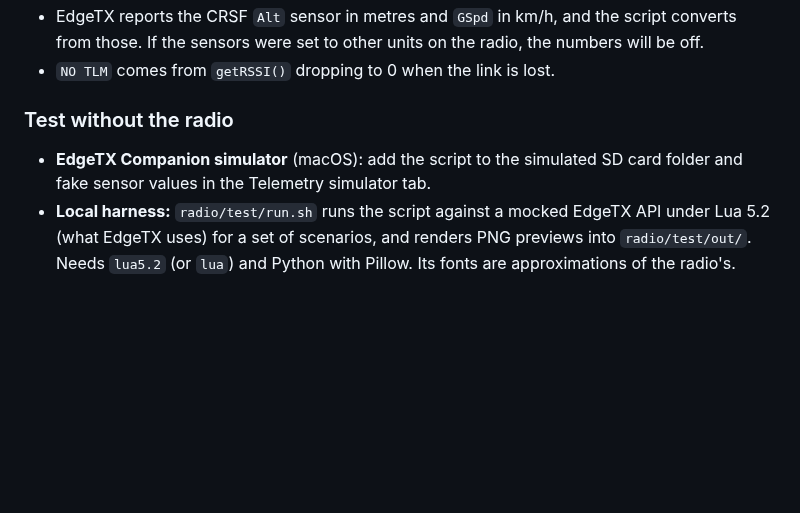
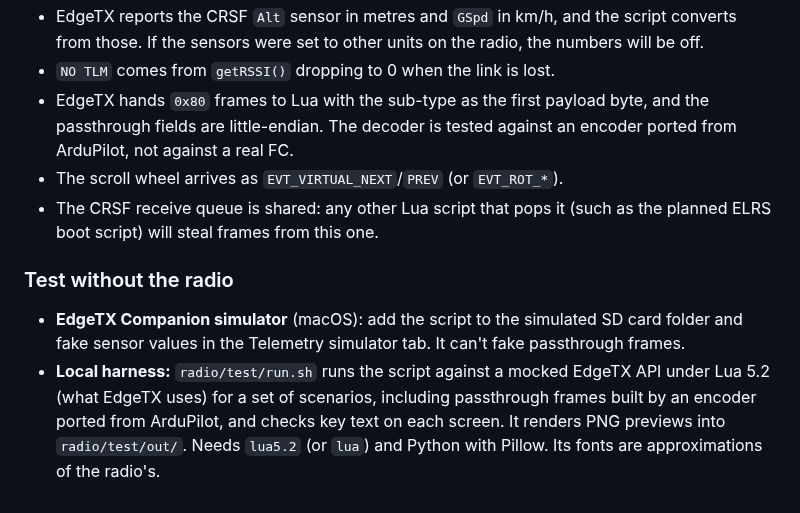
Before and after one commit to nixpulvis/quadcopter, a Markdown page: radio/README.md, the part around one of its changes. Drawn GitHub-style; blank space fills up the shorter version.

```diff
--- a/radio/README.md
+++ b/radio/README.md
@@ -56,12 +113,21 @@ been confirmed on this radio yet:
   script converts from those. If the sensors were set to other units on the
   radio, the numbers will be off.
 - `NO TLM` comes from `getRSSI()` dropping to 0 when the link is lost.
+- EdgeTX hands `0x80` frames to Lua with the sub-type as the first payload
+  byte, and the passthrough fields are little-endian. The decoder is tested
+  against an encoder ported from ArduPilot, not against a real FC.
+- The scroll wheel arrives as `EVT_VIRTUAL_NEXT`/`PREV` (or `EVT_ROT_*`).
+- The CRSF receive queue is shared: any other Lua script that pops it (such
+  as the planned ELRS boot script) will steal frames from this one.
 
 ### Test without the radio
 
 - **EdgeTX Companion simulator** (macOS): add the script to the simulated SD
-  card folder and fake sensor values in the Telemetry simulator tab.
+  card folder and fake sensor values in the Telemetry simulator tab. It can't
+  fake passthrough frames.
 - **Local harness:** `radio/test/run.sh` runs the script against a mocked
-  EdgeTX API under Lua 5.2 (what EdgeTX uses) for a set of scenarios, and
-  renders PNG previews into `radio/test/out/`. Needs `lua5.2` (or `lua`) and
-  Python with Pillow. Its fonts are approximations of the radio's.
+  EdgeTX API under Lua 5.2 (what EdgeTX uses) for a set of scenarios,
+  including passthrough frames built by an encoder ported from ArduPilot, and
+  checks key text on each screen. It renders PNG previews into
+  `radio/test/out/`. Needs `lua5.2` (or `lua`) and Python with Pillow. Its
+  fonts are approximations of the radio's.
```
Also changed, not shown: other parts of radio/README.md (+73 -16 lines), radio/preview-passthrough.png (added), radio/preview.png, 4 other files.
